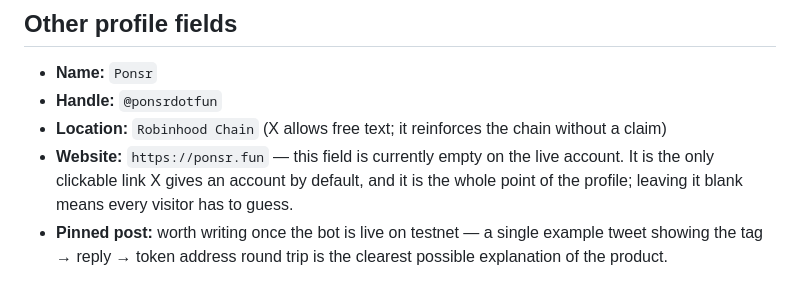
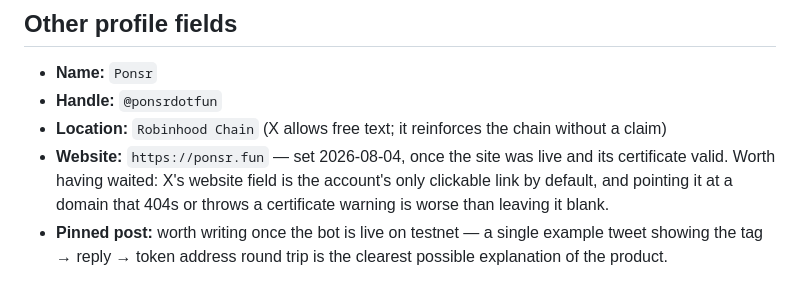
Before and after one commit to ponsrdotfun/ponsr, a Markdown page: brand/X-PROFILE.md, the part around the change. Drawn GitHub-style.

```diff
--- a/brand/X-PROFILE.md
+++ b/brand/X-PROFILE.md
@@ -39,9 +39,10 @@ changes how that gets characterised.
 - **Name:** `Ponsr`
 - **Handle:** `@ponsrdotfun`
 - **Location:** `Robinhood Chain` (X allows free text; it reinforces the chain without a claim)
-- **Website:** `https://ponsr.fun` — this field is currently empty on the live account.
-  It is the only clickable link X gives an account by default, and it is the whole
-  point of the profile; leaving it blank means every visitor has to guess.
+- **Website:** `https://ponsr.fun` — set 2026-08-04, once the site was live and its
+  certificate valid. Worth having waited: X's website field is the account's only
+  clickable link by default, and pointing it at a domain that 404s or throws a
+  certificate warning is worse than leaving it blank.
 - **Pinned post:** worth writing once the bot is live on testnet — a single example
   tweet showing the tag → reply → token address round trip is the clearest possible
   explanation of the product.
```
Also changed, not shown: BUILD-STATUS.md (+2 -0 lines), CLAUDE.md (+8 -3 lines).
